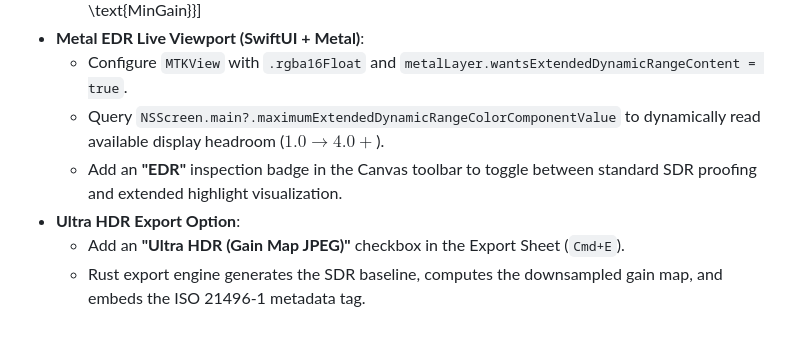
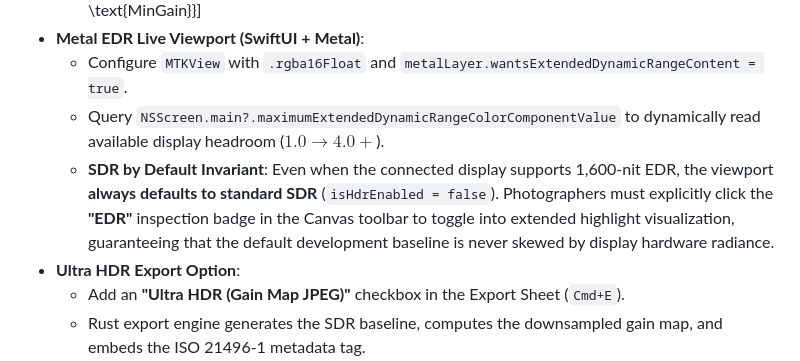
Before and after one commit to blikkie/firstproof, a Markdown page: docs/roadmap/backlog.md, the part around the change. GitHub-like rendering; blank space fills up the shorter version.

```diff
--- a/docs/roadmap/backlog.md
+++ b/docs/roadmap/backlog.md
@@ -271,7 +271,7 @@ Therefore, EDR is architected with a strict hierarchy:
 *   **Metal EDR Live Viewport (SwiftUI + Metal)**:
     *   Configure `MTKView` with `.rgba16Float` and `metalLayer.wantsExtendedDynamicRangeContent = true`.
     *   Query `NSScreen.main?.maximumExtendedDynamicRangeColorComponentValue` to dynamically read available display headroom ($1.0 \to 4.0+$).
-    *   Add an **"EDR"** inspection badge in the Canvas toolbar to toggle between standard SDR proofing and extended highlight visualization.
+    *   **SDR by Default Invariant**: Even when the connected display supports 1,600-nit EDR, the viewport **always defaults to standard SDR** (`isHdrEnabled = false`). Photographers must explicitly click the **"EDR"** inspection badge in the Canvas toolbar to toggle into extended highlight visualization, guaranteeing that the default development baseline is never skewed by display hardware radiance.
 *   **Ultra HDR Export Option**:
     *   Add an **"Ultra HDR (Gain Map JPEG)"** checkbox in the Export Sheet (`Cmd+E`).
     *   Rust export engine generates the SDR baseline, computes the downsampled gain map, and embeds the ISO 21496-1 metadata tag.
```
Also changed, not shown: .agents/AGENTS.md (+1 -0 lines), docs/values.md (+1 -1 lines).
